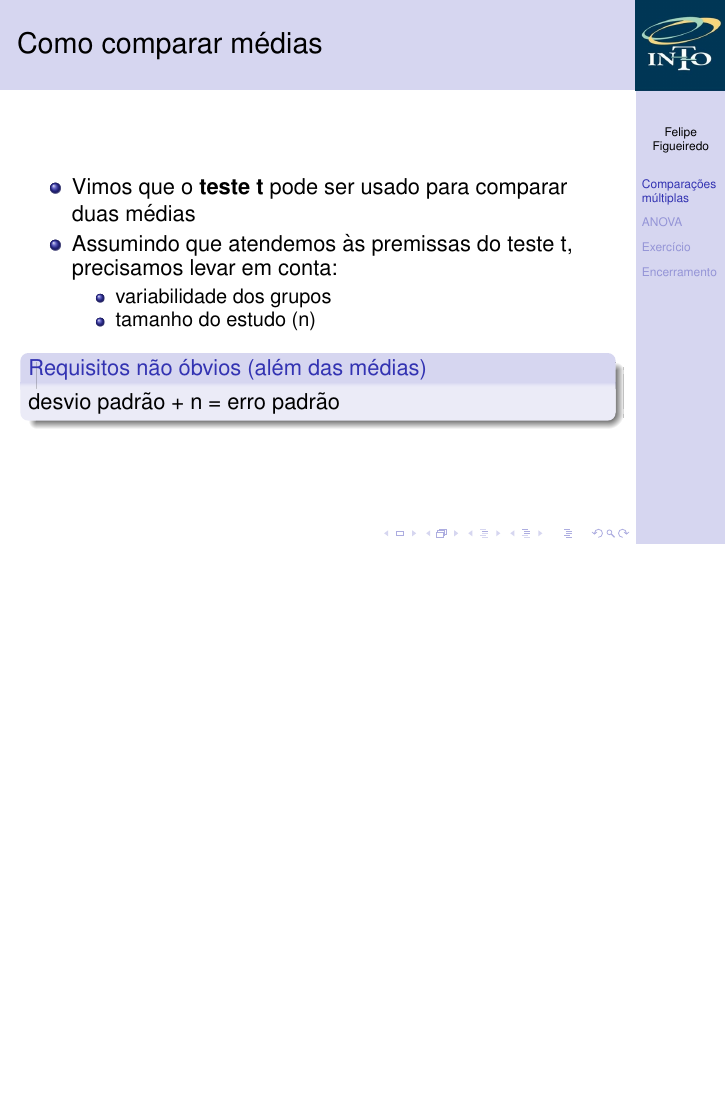
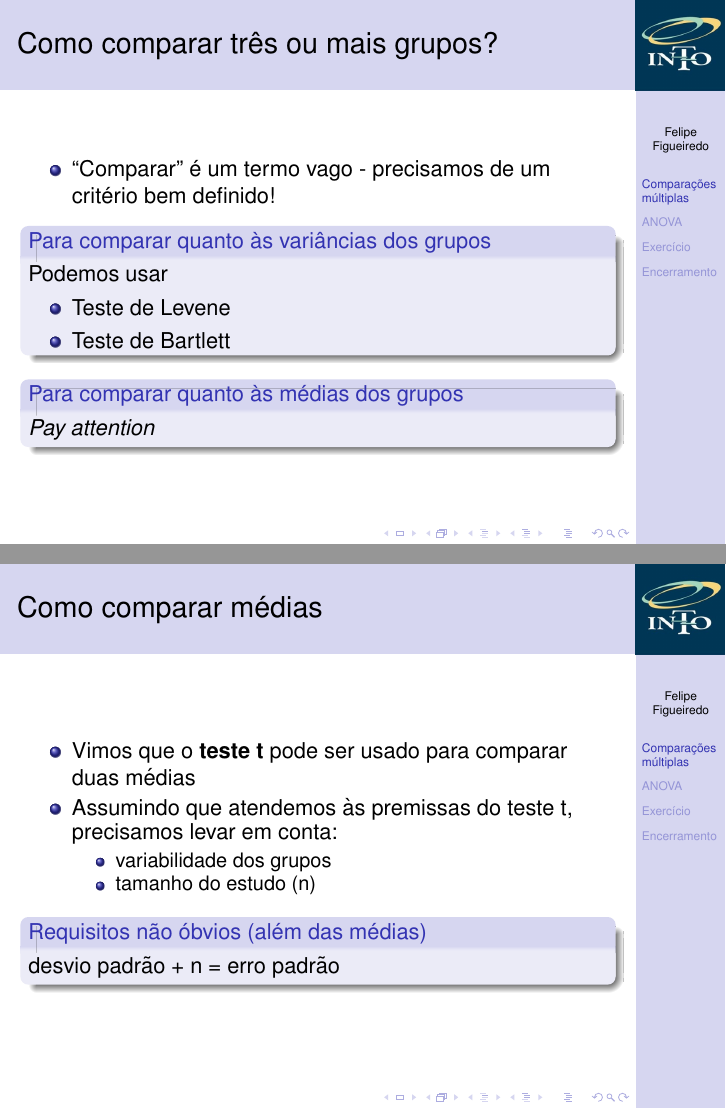
Before and after one commit to philsf/Bioestatistica, LaTeX slides (Aulas/BE-Topicos-Avancados.tex): page 3 of 51 before the commit and pages 3 and 4 of 52 after it, the two joined at a grey line, the shorter picture padded with empty space. Compiled offline with pdfLaTeX.

Commit message:
Critérios de comparação de grupos

```diff
--- a/Aulas/BE-Topicos-Avancados.tex
+++ b/Aulas/BE-Topicos-Avancados.tex
@@ -153,6 +153,22 @@
 % \end{frame}
 
 \section{Comparações múltiplas}
+
+\begin{frame}{Como comparar três ou mais grupos?}
+  \begin{itemize}
+  \item ``Comparar'' é um termo vago - precisamos de um critério bem definido!
+  \end{itemize}
+  \begin{block}{Para comparar quanto às variâncias dos grupos}
+    Podemos usar
+    \begin{itemize}
+    \item Teste de Levene
+    \item Teste de Bartlett
+    \end{itemize}
+  \end{block}
+  \begin{block}{Para comparar quanto às médias dos grupos}
+    {\em Pay attention}
+  \end{block}
+\end{frame}
 
 \begin{frame}[label=requisito]{Como comparar médias}
   \begin{itemize}
```
